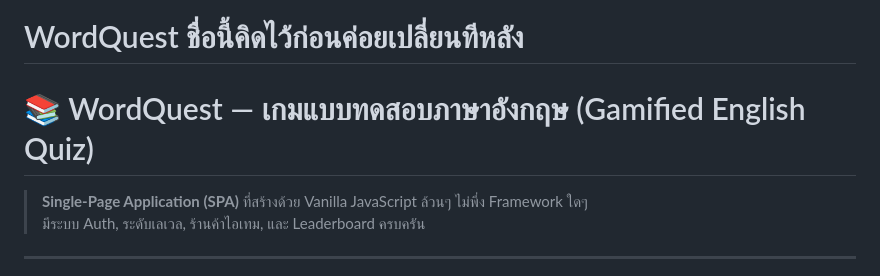
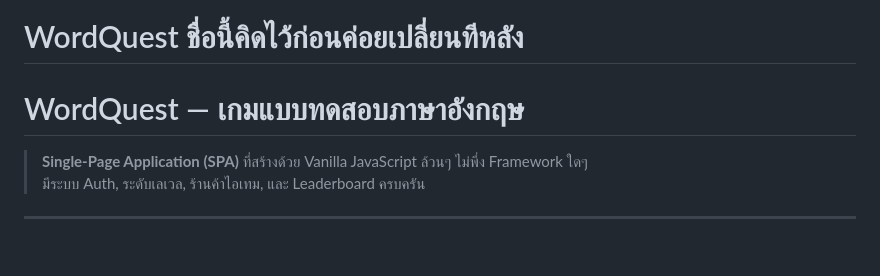
Before and after one commit to Rin-1337/wq_project, a Markdown page: README.md, the part around the change. GitHub-like rendering; blank space fills up the shorter version.

```diff
--- a/README.md
+++ b/README.md
@@ -1,5 +1,5 @@
 # WordQuest ชื่อนี้คิดไว้ก่อนค่อยเปลี่ยนทีหลัง
-# 📚 WordQuest — เกมแบบทดสอบภาษาอังกฤษ (Gamified English Quiz)
+# WordQuest — เกมแบบทดสอบภาษาอังกฤษ
 
 > **Single-Page Application (SPA)** ที่สร้างด้วย Vanilla JavaScript ล้วนๆ ไม่พึ่ง Framework ใดๆ
 > มีระบบ Auth, ระดับเลเวล, ร้านค้าไอเทม, และ Leaderboard ครบครัน
```
